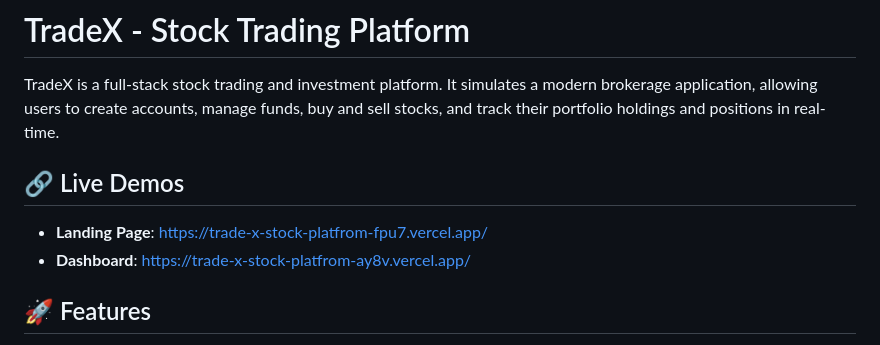
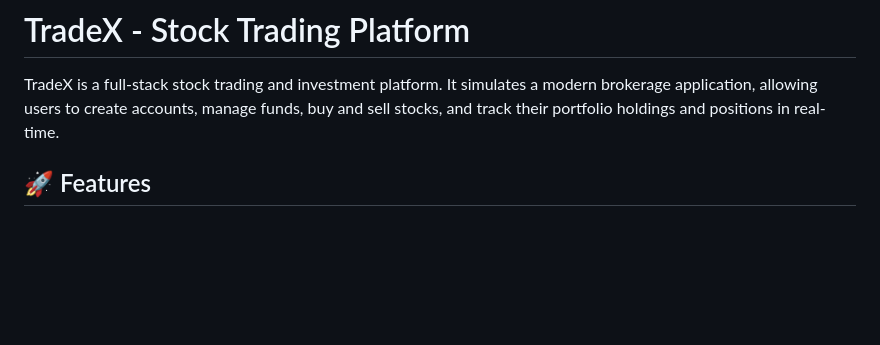
Before and after one commit to SahilRana31/Trading-project, a Markdown page: README.md, the part around the change. Rendered like a GitHub page; blank space fills up the shorter version.

```diff
--- a/README.md
+++ b/README.md
@@ -1,10 +1,6 @@
 # TradeX - Stock Trading Platform
 
 TradeX is a full-stack stock trading and investment platform. It simulates a modern brokerage application, allowing users to create accounts, manage funds, buy and sell stocks, and track their portfolio holdings and positions in real-time.
-
-## 🔗 Live Demos
-- **Landing Page**: [https://trade-x-stock-platfrom-fpu7.vercel.app/](https://trade-x-stock-platfrom-fpu7.vercel.app/)
-- **Dashboard**: [https://trade-x-stock-platfrom-ay8v.vercel.app/](https://trade-x-stock-platfrom-ay8v.vercel.app/)
 
 ## 🚀 Features
 
```
